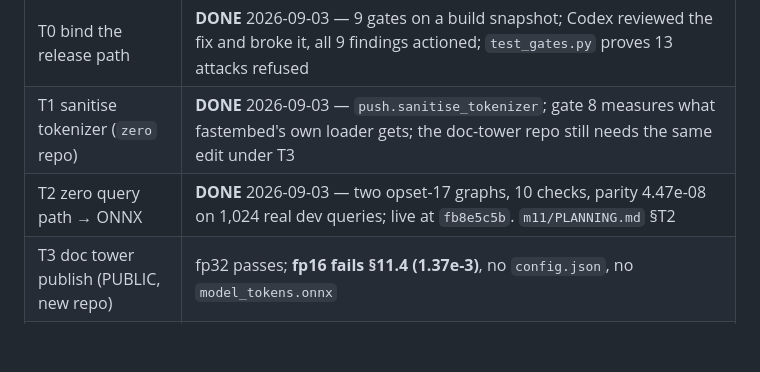
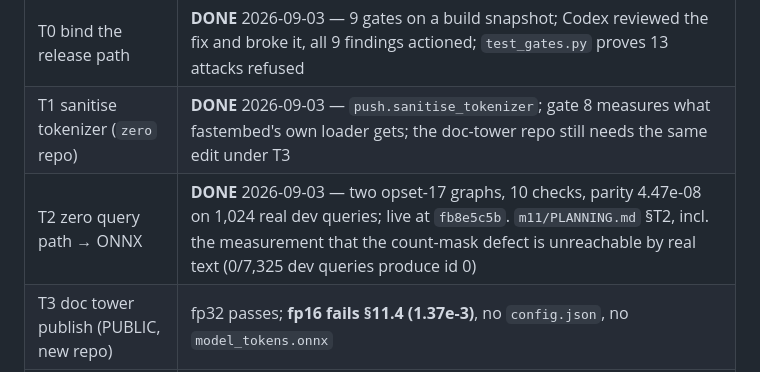
Before and after one commit to Dylancouzon/asymmetric-dual-encoders, a Markdown page: m11/STATUS.md, the part around the change. GitHub-like rendering; blank space fills up the shorter version.

```diff
--- a/m11/STATUS.md
+++ b/m11/STATUS.md
@@ -82,7 +82,7 @@ published until T0 and T1 land.**
 |---|---|
 | T0 bind the release path | **DONE** 2026-09-03 — 9 gates on a build snapshot; Codex reviewed the fix and broke it, all 9 findings actioned; `test_gates.py` proves 13 attacks refused |
 | T1 sanitise tokenizer (`zero` repo) | **DONE** 2026-09-03 — `push.sanitise_tokenizer`; gate 8 measures what fastembed's own loader gets; the doc-tower repo still needs the same edit under T3 |
-| T2 zero query path → ONNX | **DONE** 2026-09-03 — two opset-17 graphs, 10 checks, parity 4.47e-08 on 1,024 real dev queries; live at `fb8e5c5b`. `m11/PLANNING.md` §T2 |
+| T2 zero query path → ONNX | **DONE** 2026-09-03 — two opset-17 graphs, 10 checks, parity 4.47e-08 on 1,024 real dev queries; live at `fb8e5c5b`. `m11/PLANNING.md` §T2, incl. the measurement that the count-mask defect is unreachable by real text (0/7,325 dev queries produce id 0) |
 | T3 doc tower publish (PUBLIC, new repo) | fp32 passes; **fp16 fails §11.4 (1.37e-3)**, no `config.json`, no `model_tokens.onnx` |
 | T4 fastembed fork branch, no PR | fork cloned to `/home/dylan/fastembed`; **upstream 0.8.0 regression found and fixed** on branch `fix-fixed-padding-ragged-batch` (breaks `thenlper/gte-base`), reported as qdrant/fastembed#703 — T4 runs against that branch |
 | T5 card fixes | `MODEL_CARD.md:90` raises; must not go public as-is |
```
Also changed, not shown: m11/PLANNING.md (+15 -4 lines).
